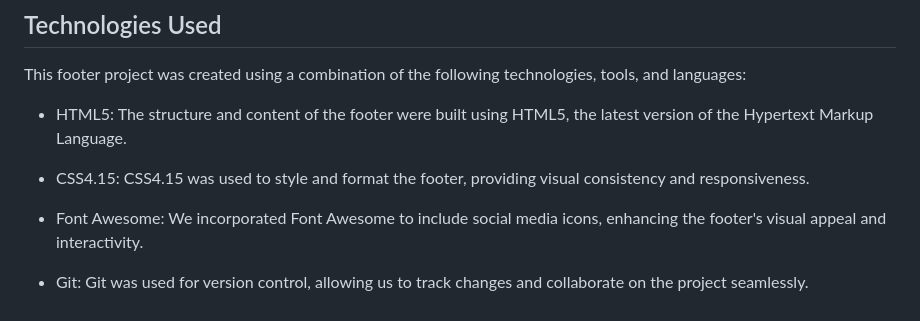
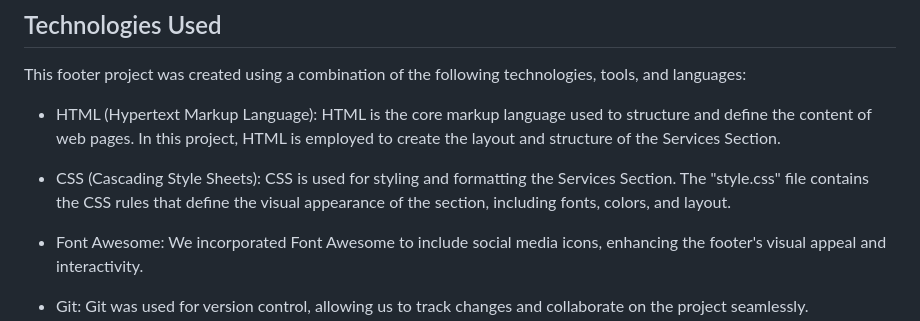
Before and after one commit to abhisheksingh-17/Footer, a Markdown page: README.md, the part around the change. Drawn GitHub-style.

Commit message:
Readme Commit

```diff
--- a/README.md
+++ b/README.md
@@ -47,9 +47,9 @@ Your support and contributions have been invaluable to me,and I appreciate the c
 
 This footer project was created using a combination of the following technologies, tools, and languages:
 
- - HTML5: The structure and content of the footer were built using HTML5, the latest version of the Hypertext Markup Language.
+  - HTML (Hypertext Markup Language): HTML is the core markup language used to structure and define the content of web pages. In this project, HTML is employed to create the layout and structure of the Services Section.
 
- - CSS4.15: CSS4.15 was used to style and format the footer, providing visual consistency and responsiveness.
+ - CSS (Cascading Style Sheets): CSS is used for styling and formatting the Services Section. The "style.css" file contains the CSS rules that define the visual appearance of the section, including fonts, colors, and layout.
 
  - Font Awesome: We incorporated Font Awesome to include social media icons, enhancing the footer's visual appeal and interactivity.
 
```
